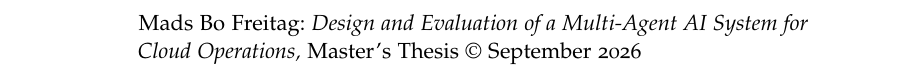
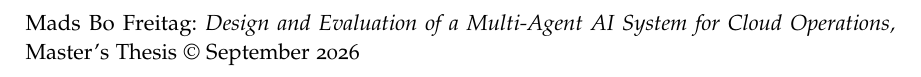
Before and after one commit to Madsfredag/MasterThesis, a LaTeX thesis (ClassicThesis.tex): part of page 2 of 12, cut so that both start at the same text. Compiled offline with pdfLaTeX.

Commit message:
Restore agreed page margins after Overleaf merge

```diff
--- a/ClassicThesis.tex
+++ b/ClassicThesis.tex
@@ -37,7 +37,14 @@
 % Note: Make all your adjustments in here
 %*******************************************************
 \input{classicthesis-config}
-\usepackage[pass]{geometry}
+\usepackage[
+    a4paper,
+    left=28.5mm,
+    right=28.5mm,
+    top=25mm,
+    bottom=25mm,
+    includeheadfoot
+]{geometry}
 
 %********************************************************************
 % Bibliographies
```
